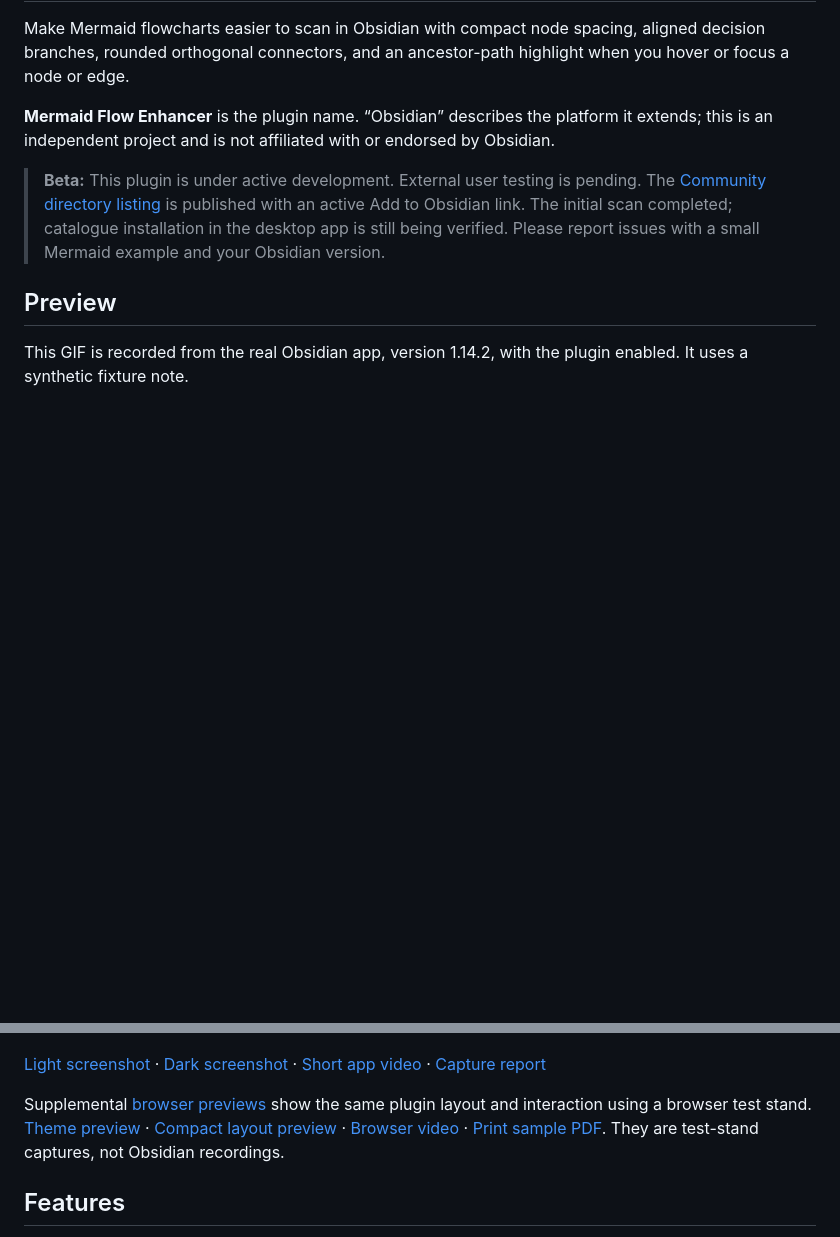
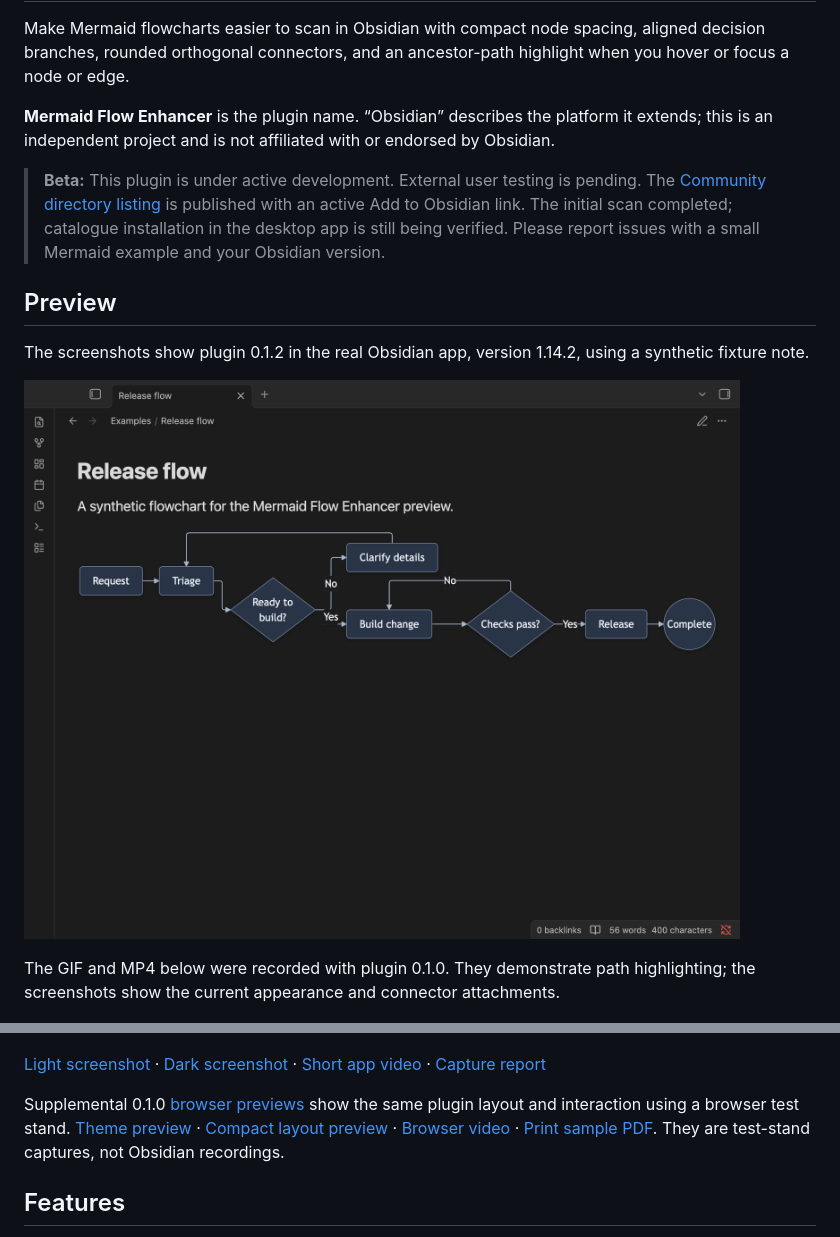
Before and after one commit to itsNikolay/obsidian-mermaid-flow-enhancer, a Markdown page: README.md, 2 parts joined by grey strips. Drawn GitHub-style; pictures changed too: docs/assets/obsidian-preview-dark.png; blank space fills up the shorter version.

Commit message:
Refresh real Obsidian previews and record 0.1.2 validation

```diff
--- a/README.md
+++ b/README.md
@@ -8,13 +8,17 @@ Make Mermaid flowcharts easier to scan in Obsidian with compact node spacing, al
 
 ## Preview
 
-This GIF is recorded from the real Obsidian app, version 1.14.2, with the plugin enabled. It uses a synthetic fixture note.
+The screenshots show plugin 0.1.2 in the real Obsidian app, version 1.14.2, using a synthetic fixture note.
+
+![Refined dark theme and centered connector attachments](docs/assets/obsidian-preview-dark.png)
+
+The GIF and MP4 below were recorded with plugin 0.1.0. They demonstrate path highlighting; the screenshots show the current appearance and connector attachments.
 
 ![Ancestor path highlighting in a real Obsidian window](docs/assets/obsidian-path-highlight.gif)
 
 [Light screenshot](docs/assets/obsidian-preview-light.png) · [Dark screenshot](docs/assets/obsidian-preview-dark.png) · [Short app video](docs/assets/obsidian-preview.mp4) · [Capture report](docs/assets/obsidian-capture-report.md)
 
-Supplemental [browser previews](docs/assets/path-highlight.gif) show the same plugin layout and interaction using a browser test stand. [Theme preview](docs/assets/themes.gif) · [Compact layout preview](docs/assets/compact-layout.gif) · [Browser video](docs/assets/browser-preview.mp4) · [Print sample PDF](docs/assets/browser-preview-print.pdf). They are test-stand captures, not Obsidian recordings.
+Supplemental 0.1.0 [browser previews](docs/assets/path-highlight.gif) show the same plugin layout and interaction using a browser test stand. [Theme preview](docs/assets/themes.gif) · [Compact layout preview](docs/assets/compact-layout.gif) · [Browser video](docs/assets/browser-preview.mp4) · [Print sample PDF](docs/assets/browser-preview-print.pdf). They are test-stand captures, not Obsidian recordings.
 
 ## Features
 
```
Also changed, not shown: docs/assets/obsidian-capture-report.md (+5 -7 lines), docs/release-checklist.md (+8 -0 lines), docs/assets/obsidian-preview-light.png, 1 other file.
